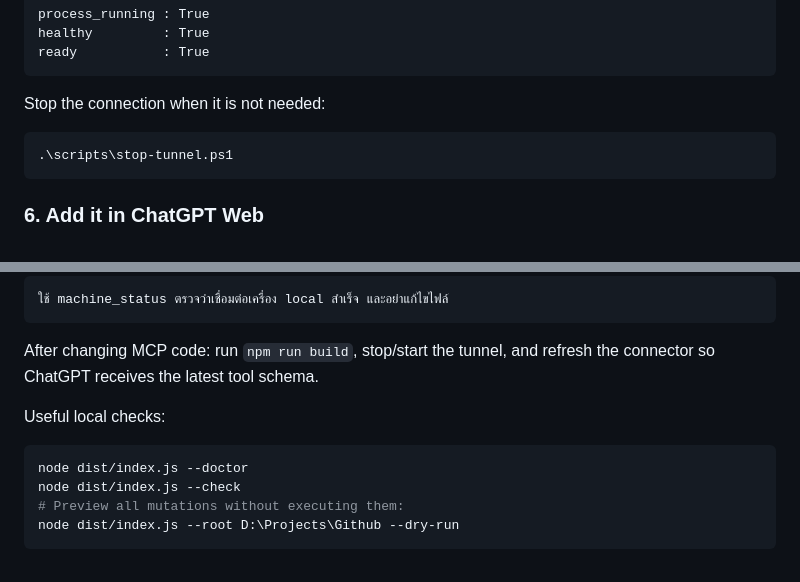
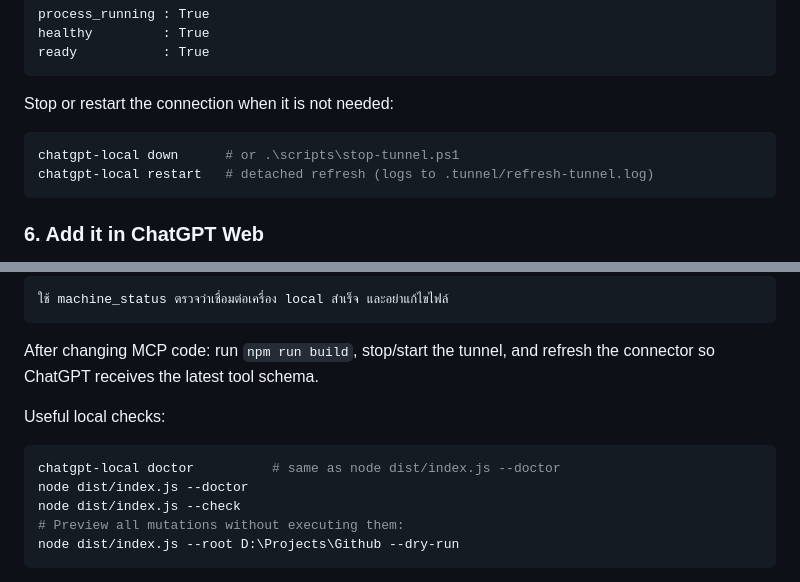
Before and after one commit to JonusNattapong/ChatGPTMCP, a Markdown page: README.md, 2 parts joined by grey strips. Rendered like a GitHub page.

Commit message:
docs: align README with operator CLI
- Stop section: chatgpt-local down / restart (refresh-tunnel.log) as primary
- Useful checks: add chatgpt-local doctor alias

````diff
--- a/README.md
+++ b/README.md
@@ -93,10 +93,11 @@ healthy         : True
 ready           : True
 ```
 
-Stop the connection when it is not needed:
+Stop or restart the connection when it is not needed:
 
 ```powershell
-.\scripts\stop-tunnel.ps1
+chatgpt-local down      # or .\scripts\stop-tunnel.ps1
+chatgpt-local restart   # detached refresh (logs to .tunnel/refresh-tunnel.log)
 ```
 
 ### 6. Add it in ChatGPT Web
@@ -115,6 +116,7 @@ After changing MCP code: run `npm run build`, stop/start the tunnel, and refresh
 Useful local checks:
 
 ```powershell
+chatgpt-local doctor          # same as node dist/index.js --doctor
 node dist/index.js --doctor
 node dist/index.js --check
 # Preview all mutations without executing them:
````
